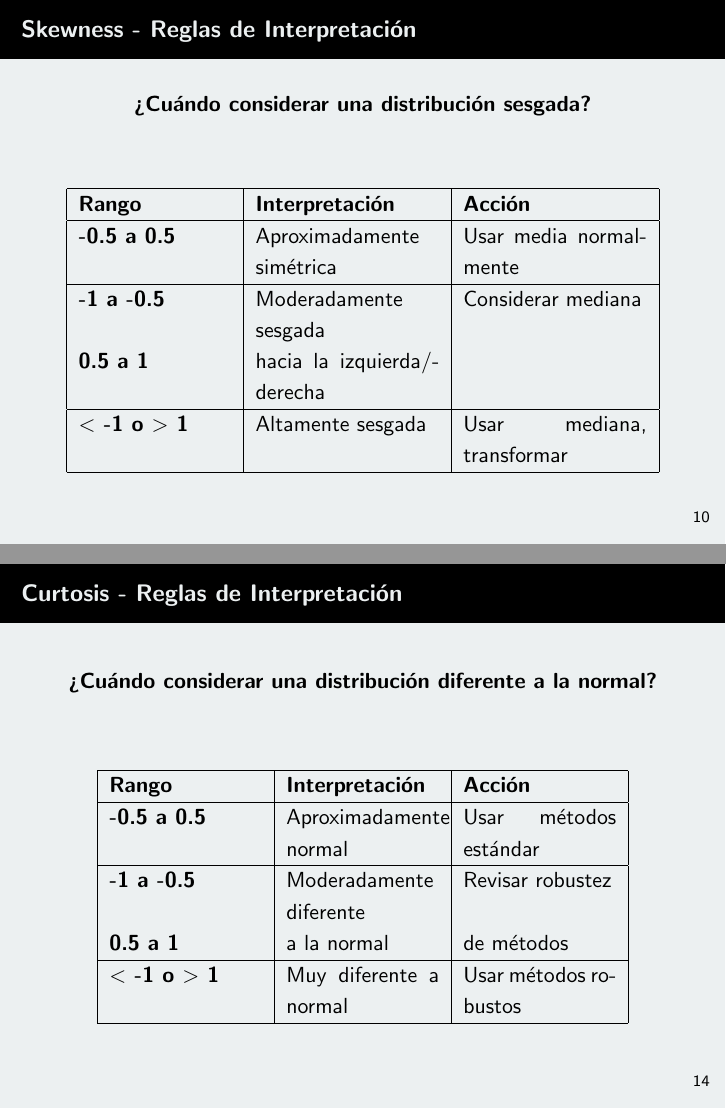
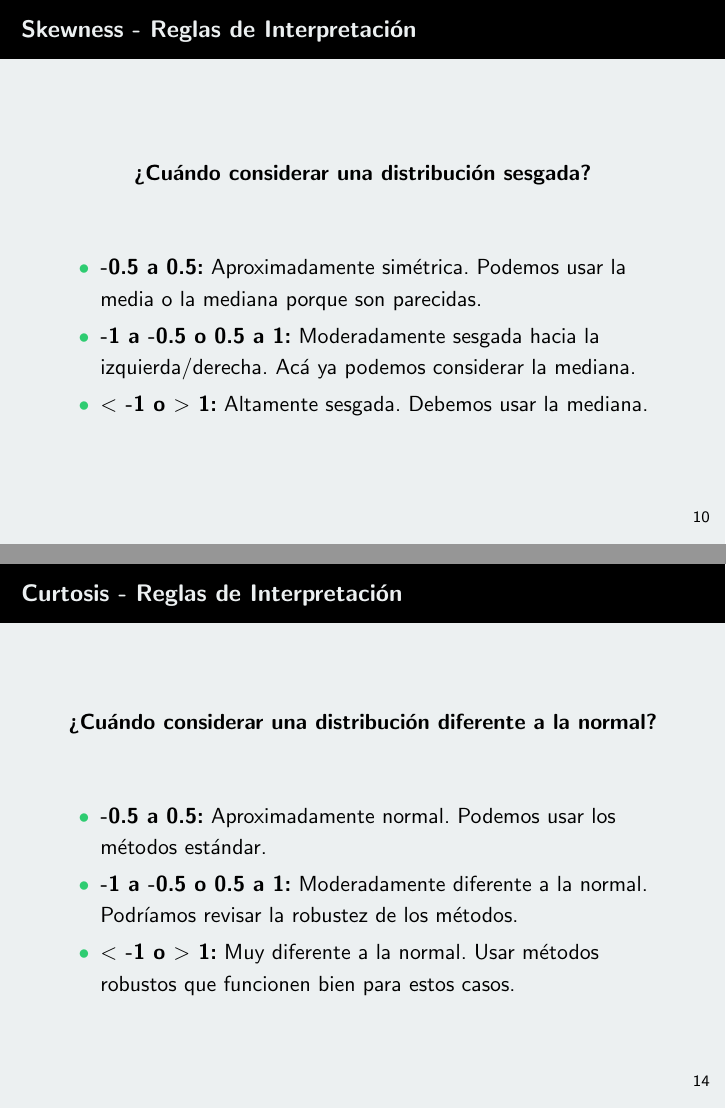
Before and after one commit to ferkrodriguez98/tutoriales_analitica_de_datos, LaTeX slides (Clase 02 - Data Profiling/slides_data_profiling.tex): pages 24 and 33 of 48 before the commit and pages 26 and 37 of 52 after it, joined at a grey line. Compiled offline with pdfLaTeX.

Commit message:
cambio diapos tablas

```diff
--- a/Clase 02 - Data Profiling/slides_data_profiling.tex
+++ b/Clase 02 - Data Profiling/slides_data_profiling.tex
@@ -262,20 +262,11 @@
 
     \vspace{0.5cm}
 
-    \begin{center}
-        \begin{tabular}{|p{0.25\textwidth}|p{0.30\textwidth}|p{0.30\textwidth}|}
-        \hline
-        \textbf{Rango} & \textbf{Interpretación} & \textbf{Acción} \\
-        \hline
-        \textbf{-0.5 a 0.5} & Aproximadamente simétrica & Usar media normalmente \\
-        \hline
-        \textbf{-1 a -0.5} & Moderadamente sesgada & Considerar mediana \\
-        \textbf{0.5 a 1} & hacia la izquierda/derecha & \\
-        \hline
-        \textbf{$<$ -1 o $>$ 1} & Altamente sesgada & Usar mediana, transformar \\
-        \hline
-        \end{tabular}
-    \end{center}
+    \begin{itemize}
+        \item<1-> \textbf{-0.5 a 0.5:} Aproximadamente simétrica. Podemos usar la media o la mediana porque son parecidas.
+        \item<2-> \textbf{-1 a -0.5 o 0.5 a 1:} Moderadamente sesgada hacia la izquierda/derecha. Acá ya podemos considerar la mediana.
+        \item<3-> \textbf{$<$ -1 o $>$ 1:} Altamente sesgada. Debemos usar la mediana.
+    \end{itemize}
 \end{frame}
 
 \begin{frame}{Curtosis - Forma de la Distribución}
@@ -342,20 +333,11 @@
 
     \vspace{0.5cm}
 
-    \begin{center}
-        \begin{tabular}{|p{0.25\textwidth}|p{0.25\textwidth}|p{0.25\textwidth}|}
-        \hline
-        \textbf{Rango} & \textbf{Interpretación} & \textbf{Acción} \\
-        \hline
-        \textbf{-0.5 a 0.5} & Aproximadamente normal & Usar métodos estándar \\
-        \hline
-        \textbf{-1 a -0.5} & Moderadamente diferente & Revisar robustez \\
-        \textbf{0.5 a 1} & a la normal & de métodos \\
-        \hline
-        \textbf{$<$ -1 o $>$ 1} & Muy diferente a normal & Usar métodos robustos \\
-        \hline
-        \end{tabular}
-    \end{center}
+    \begin{itemize}
+        \item<1-> \textbf{-0.5 a 0.5:} Aproximadamente normal. Podemos usar los métodos estándar.
+        \item<2-> \textbf{-1 a -0.5 o 0.5 a 1:} Moderadamente diferente a la normal. Podríamos revisar la robustez de los métodos.
+        \item<3-> \textbf{$<$ -1 o $>$ 1:} Muy diferente a la normal. Usar métodos robustos que funcionen bien para estos casos.
+    \end{itemize}
 \end{frame}
 
 \begin{frame}{Datos Faltantes - Tipos}
```
Also changed, not shown: Clase 02 - Data Profiling/slides_data_profiling.pdf.
